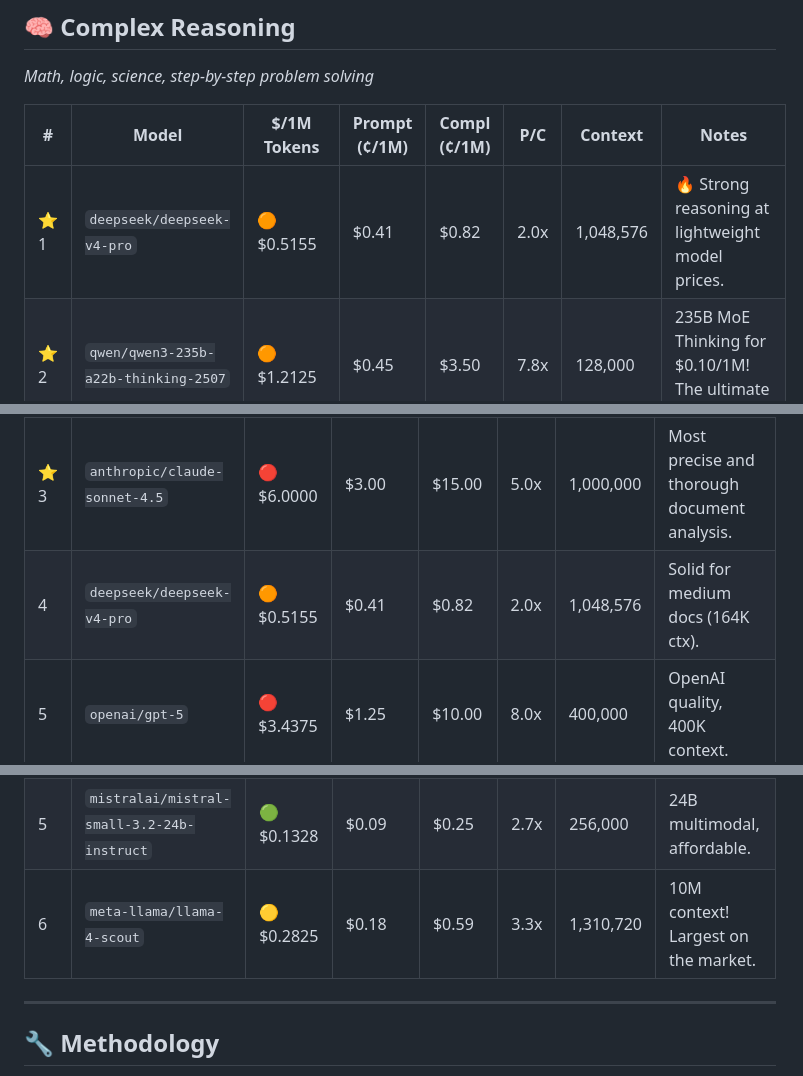
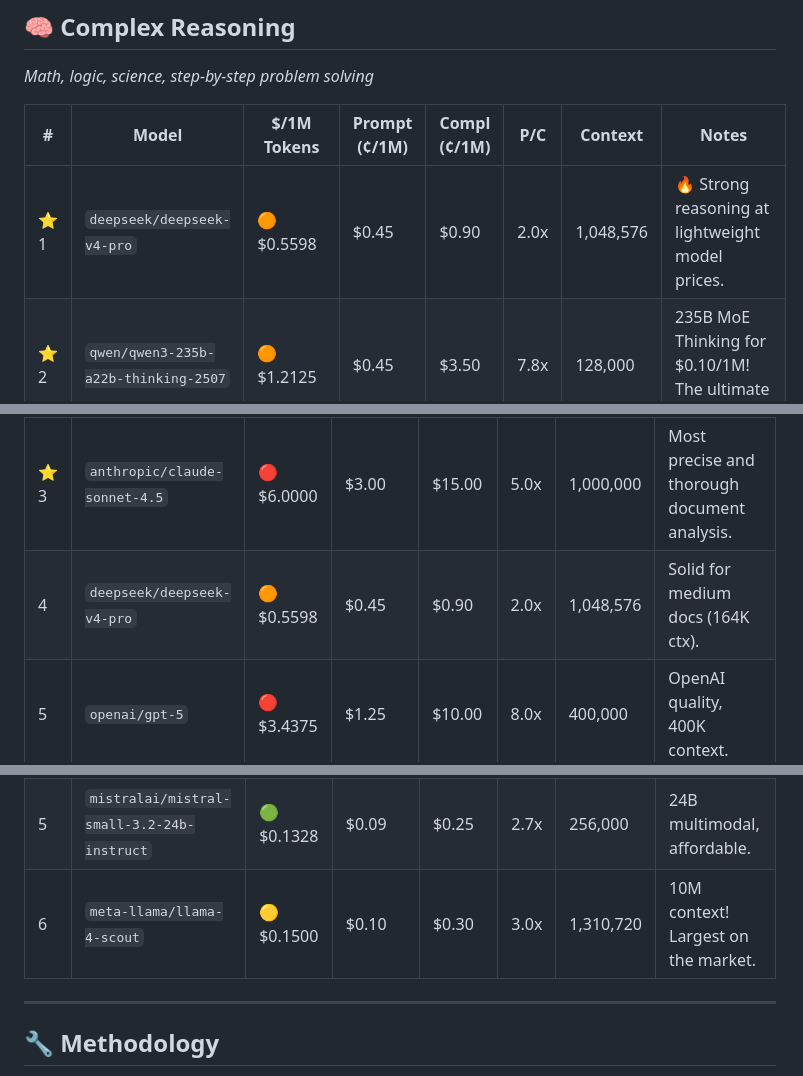
Before and after one commit to Draxo-io/openrouter-ranking, a Markdown page: README.md, 3 parts joined by grey strips. Drawn GitHub-style.

```diff
--- a/README.md
+++ b/README.md
@@ -90,7 +90,7 @@ _Math, logic, science, step-by-step problem solving_
 
 | # | Model | $/1M Tokens | Prompt (¢/1M) | Compl (¢/1M) | P/C | Context | Notes |
 |---|--------|------------|--------------|--------------|-----|----------|------|
-| ⭐ 1 | `deepseek/deepseek-v4-pro` | 🟠 $0.5155 | $0.41 | $0.82 | 2.0x | 1,048,576 | 🔥 Strong reasoning at lightweight model prices. |
+| ⭐ 1 | `deepseek/deepseek-v4-pro` | 🟠 $0.5598 | $0.45 | $0.90 | 2.0x | 1,048,576 | 🔥 Strong reasoning at lightweight model prices. |
 | ⭐ 2 | `qwen/qwen3-235b-a22b-thinking-2507` | 🟠 $1.2125 | $0.45 | $3.50 | 7.8x | 128,000 | 235B MoE Thinking for $0.10/1M! The ultimate bargain. |
 | ⭐ 3 | `deepseek/deepseek-v3.2-exp` | 🟡 $0.3050 | $0.27 | $0.41 | 1.5x | 163,840 | Excellent on reasoning benchmarks. |
 |  4 | `qwen/qwen3-next-80b-a3b-thinking` | 🟡 $0.4125 | $0.15 | $1.20 | 8.0x | 262,144 | 80B MoE thinking, affordable. |
@@ -110,7 +110,7 @@ _Paper analysis, legal docs, long reports (requires >100K context)_
 | ⭐ 1 | `qwen/qwen3.7-plus` | 🟠 $0.5600 | $0.32 | $1.28 | 4.0x | 1,000,000 | 🔥 1M context for $0.70. Best value for long docs. |
 | ⭐ 2 | `google/gemini-3.5-flash` | 🔴 $3.3750 | $1.50 | $9.00 | 6.0x | 1,048,576 | Native multimodal, handles any format. |
 | ⭐ 3 | `anthropic/claude-sonnet-4.5` | 🔴 $6.0000 | $3.00 | $15.00 | 5.0x | 1,000,000 | Most precise and thorough document analysis. |
-|  4 | `deepseek/deepseek-v4-pro` | 🟠 $0.5155 | $0.41 | $0.82 | 2.0x | 1,048,576 | Solid for medium docs (164K ctx). |
+|  4 | `deepseek/deepseek-v4-pro` | 🟠 $0.5598 | $0.45 | $0.90 | 2.0x | 1,048,576 | Solid for medium docs (164K ctx). |
 |  5 | `openai/gpt-5` | 🔴 $3.4375 | $1.25 | $10.00 | 8.0x | 400,000 | OpenAI quality, 400K context. |
 
 
@@ -139,7 +139,7 @@ _Classification, extraction, batch processing, repetitive tasks_
 | ⭐ 2 | `openai/gpt-5-nano` | 🟢 $0.1375 | $0.05 | $0.40 | 8.0x | 400,000 | OpenAI quality, cheap ($0.14/1M). |
 | ⭐ 3 | `google/gemini-2.5-flash-lite` | 🟡 $0.1750 | $0.10 | $0.40 | 4.0x | 1,048,576 | Google's budget option + 1M context. |
 |  5 | `mistralai/mistral-small-3.2-24b-instruct` | 🟢 $0.1328 | $0.09 | $0.25 | 2.7x | 256,000 | 24B multimodal, affordable. |
-|  6 | `meta-llama/llama-4-scout` | 🟡 $0.2825 | $0.18 | $0.59 | 3.3x | 1,310,720 | 10M context! Largest on the market. |
+|  6 | `meta-llama/llama-4-scout` | 🟡 $0.1500 | $0.10 | $0.30 | 3.0x | 1,310,720 | 10M context! Largest on the market. |
 
 
 ---
```
Also changed, not shown: other parts of README.md (+7 -7 lines).
